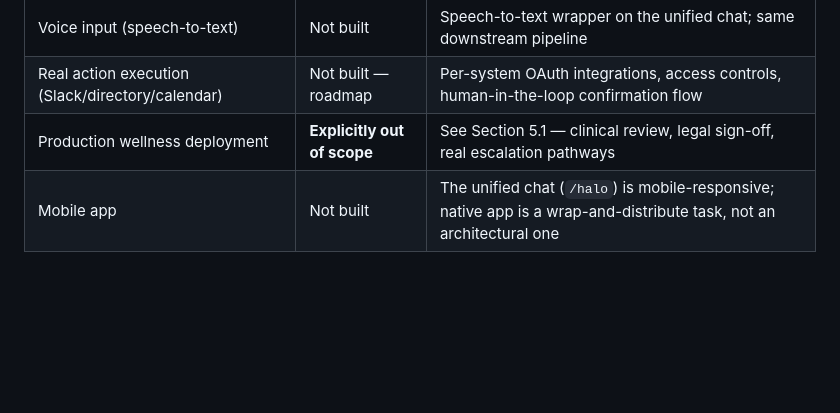
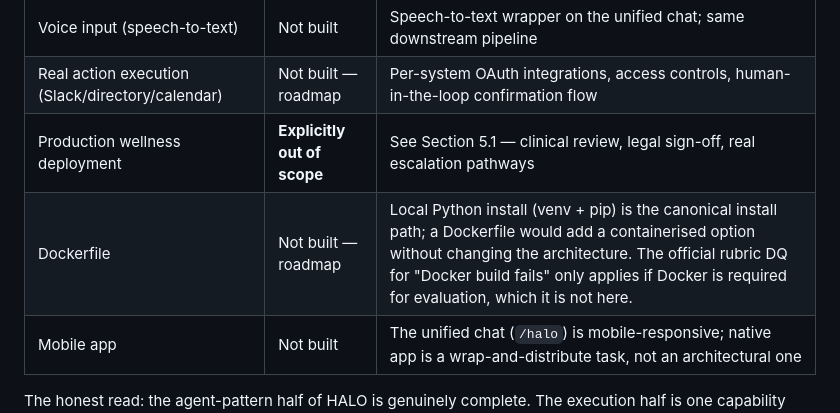
Before and after one commit to creativeferas-png/halosination-agent, a Markdown page: ARCHITECTURE.md, the part around the change. Drawn GitHub-style; blank space fills up the shorter version.

```diff
--- a/ARCHITECTURE.md
+++ b/ARCHITECTURE.md
@@ -256,6 +256,7 @@ What HALO *does* claim: it demonstrates that the multi-agent pattern (Intake →
 | Voice input (speech-to-text) | Not built | Speech-to-text wrapper on the unified chat; same downstream pipeline |
 | Real action execution (Slack/directory/calendar) | Not built — roadmap | Per-system OAuth integrations, access controls, human-in-the-loop confirmation flow |
 | Production wellness deployment | **Explicitly out of scope** | See Section 5.1 — clinical review, legal sign-off, real escalation pathways |
+| Dockerfile | Not built — roadmap | Local Python install (venv + pip) is the canonical install path; a Dockerfile would add a containerised option without changing the architecture. The official rubric DQ for "Docker build fails" only applies if Docker is required for evaluation, which it is not here. |
 | Mobile app | Not built | The unified chat (`/halo`) is mobile-responsive; native app is a wrap-and-distribute task, not an architectural one |
 
 The honest read: the agent-pattern half of HALO is genuinely complete. The execution half is one capability built, several capabilities deliberately scoped out because they need access controls and reviews that no hackathon can deliver responsibly.
```
Also changed, not shown: README.md (+16 -0 lines).
